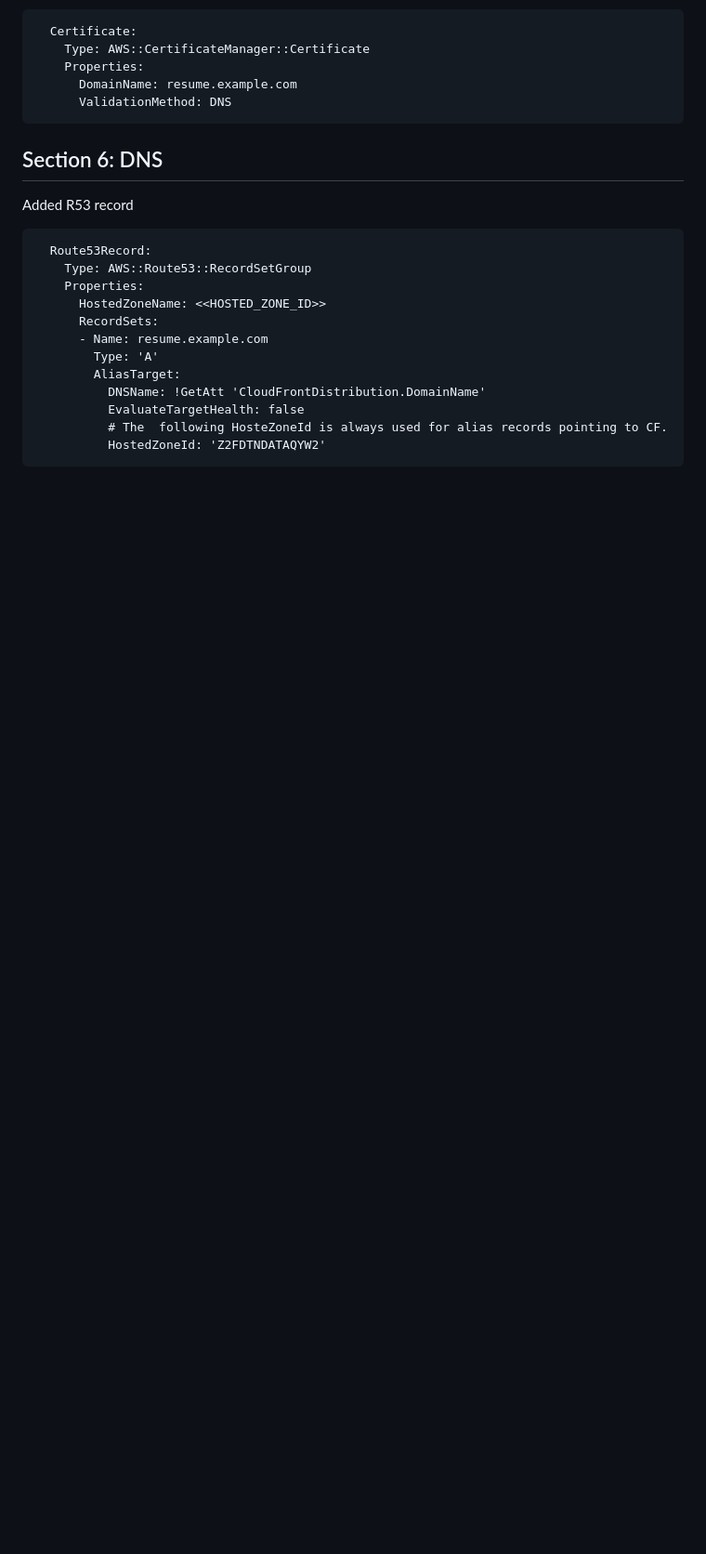
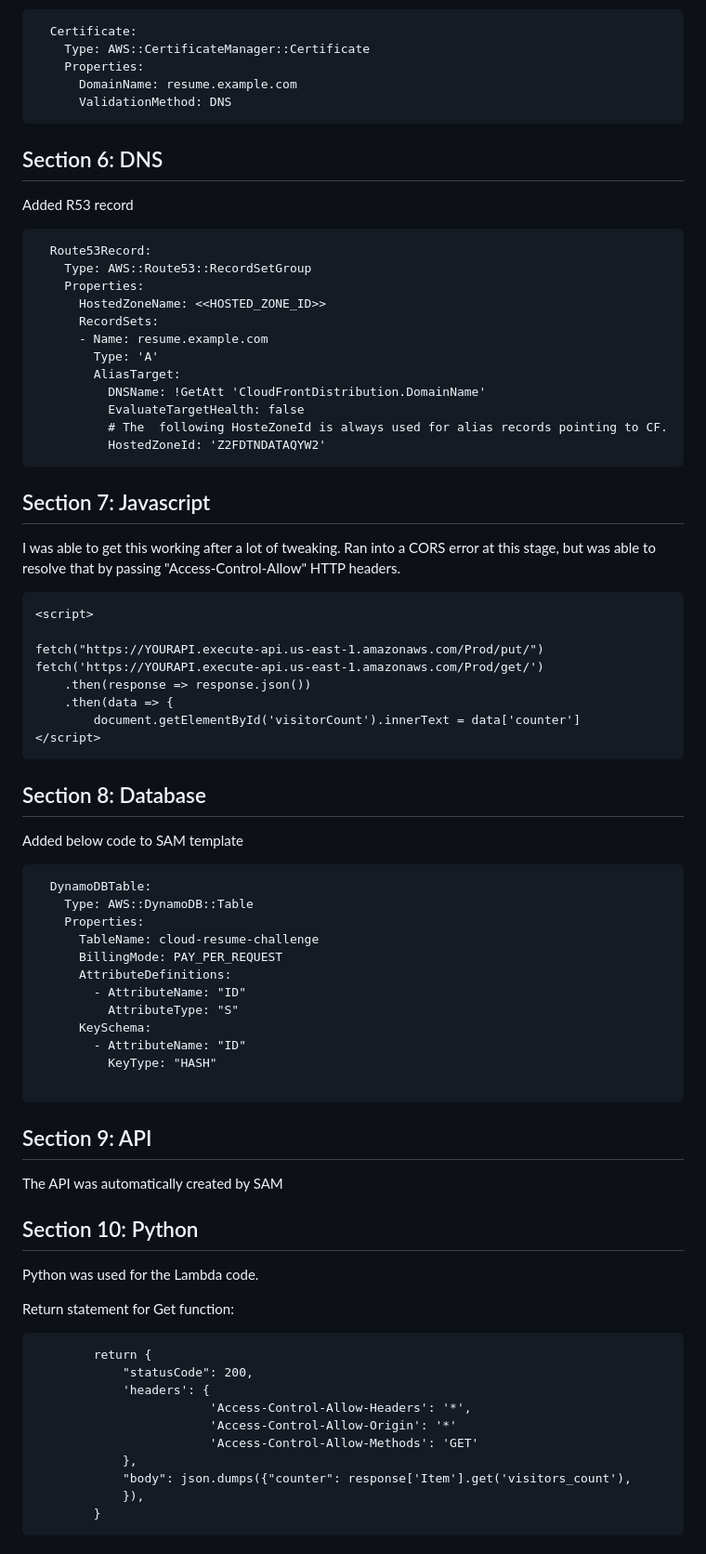
Before and after one commit to theaji/cloud-resume, a Markdown page: README.md, the part around one of its changes. Shown at 93% size. GitHub-like rendering; blank space fills up the shorter version.

Commit message:
v1-sections7-13

````diff
--- a/README.md
+++ b/README.md
@@ -114,3 +114,61 @@ Added R53 record
           # The  following HosteZoneId is always used for alias records pointing to CF.
           HostedZoneId: 'Z2FDTNDATAQYW2'
 ```
+
+## Section 7: Javascript
+
+I was able to get this working after a lot of tweaking. Ran into a CORS error at this stage, but was able to resolve that by passing "Access-Control-Allow" HTTP headers.
+
+```
+<script>
+
+fetch("https://YOURAPI.execute-api.us-east-1.amazonaws.com/Prod/put/")
+fetch('https://YOURAPI.execute-api.us-east-1.amazonaws.com/Prod/get/')
+    .then(response => response.json())
+    .then(data => {
+        document.getElementById('visitorCount').innerText = data['counter']
+</script>
+```
+
+## Section 8: Database
+
+Added below code to SAM template
+
+```
+  DynamoDBTable:
+    Type: AWS::DynamoDB::Table
+    Properties:
+      TableName: cloud-resume-challenge
+      BillingMode: PAY_PER_REQUEST
+      AttributeDefinitions:
+        - AttributeName: "ID"
+          AttributeType: "S"
+      KeySchema:
+        - AttributeName: "ID"
+          KeyType: "HASH"
+
+```
+
+## Section 9: API
+
+The API was automatically created by SAM
+
+## Section 10: Python
+
+Python was used for the Lambda code.
+
+Return statement for Get function:
+
+```
+        return {
+            "statusCode": 200,
+            'headers': {
+                        'Access-Control-Allow-Headers': '*',
+                        'Access-Control-Allow-Origin': '*'
+                        'Access-Control-Allow-Methods': 'GET'
+            },
+            "body": json.dumps({"counter": response['Item'].get('visitors_count'),
+            }),
+        }
+```
+
````
Also changed, not shown: other parts of README.md (+56 -0 lines).
